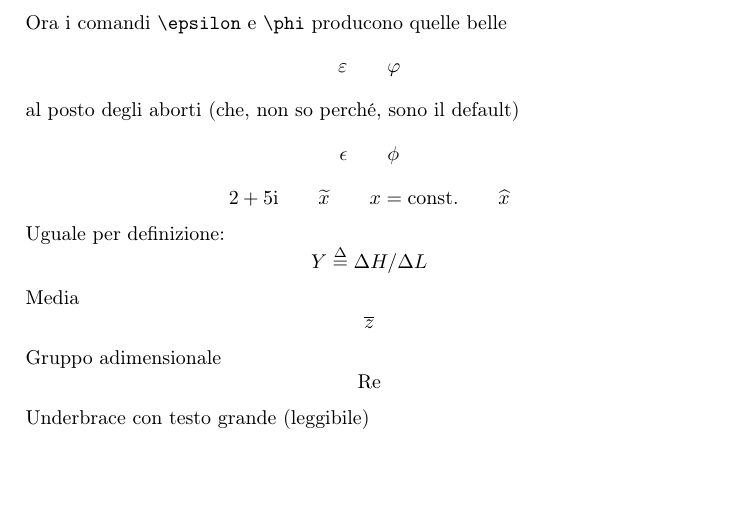
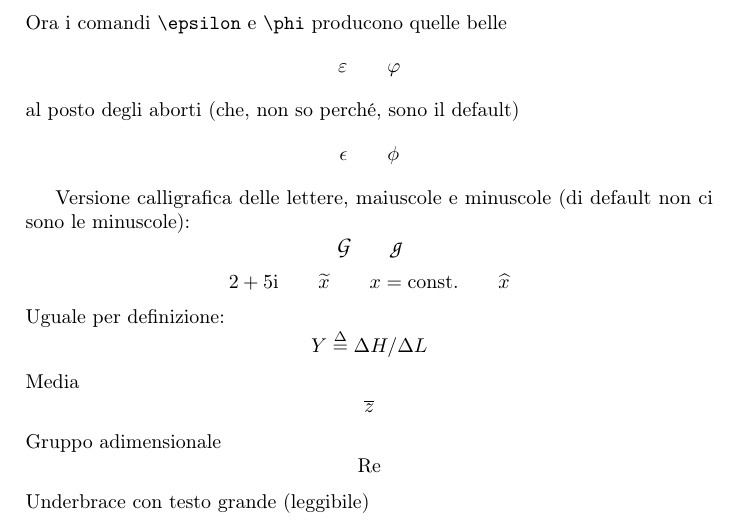
Before and after one commit to ppinuzz/templateRepo, a LaTeX document (MAIN.tex, which reads chapters/maths.tex): part of page 3 of 4, cut so that both start at the same text, the shorter picture padded with empty space. Compiled offline with pdfLaTeX.

Commit message:
Add example of new mathcal font

```diff
--- a/chapters/maths.tex
+++ b/chapters/maths.tex
@@ -116,6 +116,11 @@ al posto degli aborti (che, non so perché, sono il default)
 \[
 \varepsilon \qquad \varphi
 \]
+
+Versione calligrafica delle lettere, maiuscole e minuscole (di default non ci sono le minuscole):
+\[
+\mathcal{G} \qquad \mathcal{g}
+\]
 \[
 2 + 5 \ji \qquad \tilde{x} \qquad x = \cost \qquad \hat{x}
 \]
```
